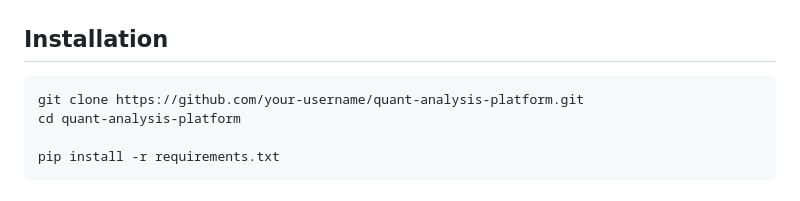
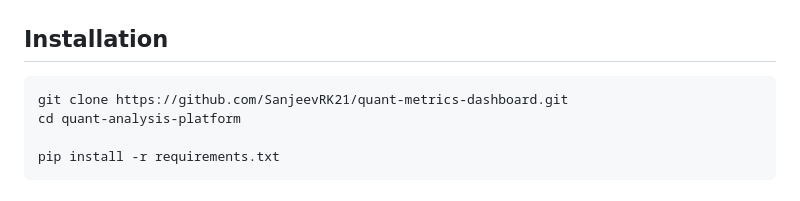
Before and after one commit to SanjeevRK21/quant-metrics-dashboard, a Markdown page: README.md, the part around the change. GitHub-like rendering.

Commit message:
Update repository link in installation instructions

````diff
--- a/README.md
+++ b/README.md
@@ -193,7 +193,7 @@ Insights + Visualization
 
 ## Installation
 ```
-git clone https://github.com/your-username/quant-analysis-platform.git
+git clone https://github.com/SanjeevRK21/quant-metrics-dashboard.git
 cd quant-analysis-platform
 
 pip install -r requirements.txt
````
